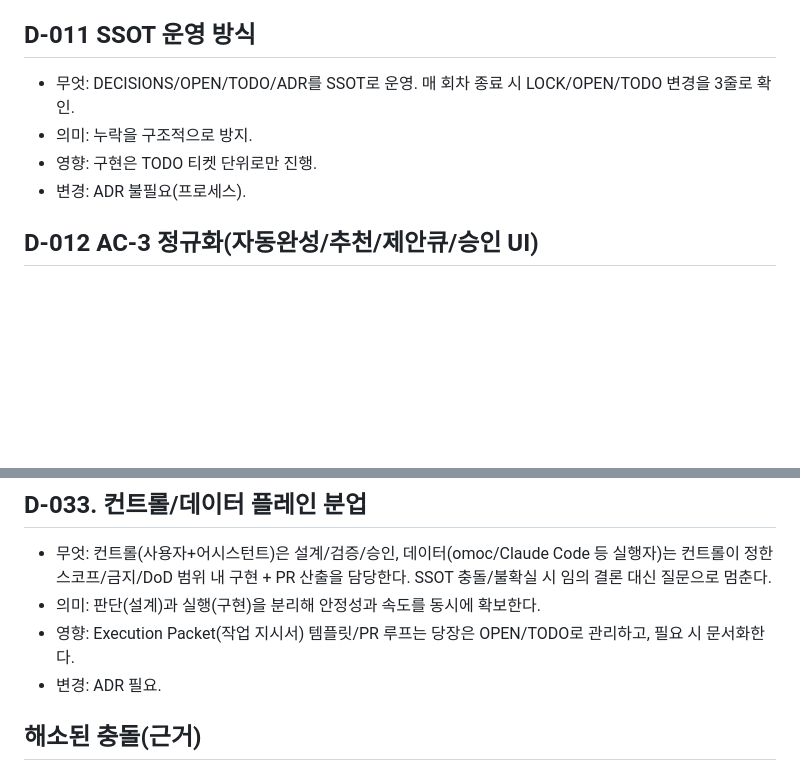
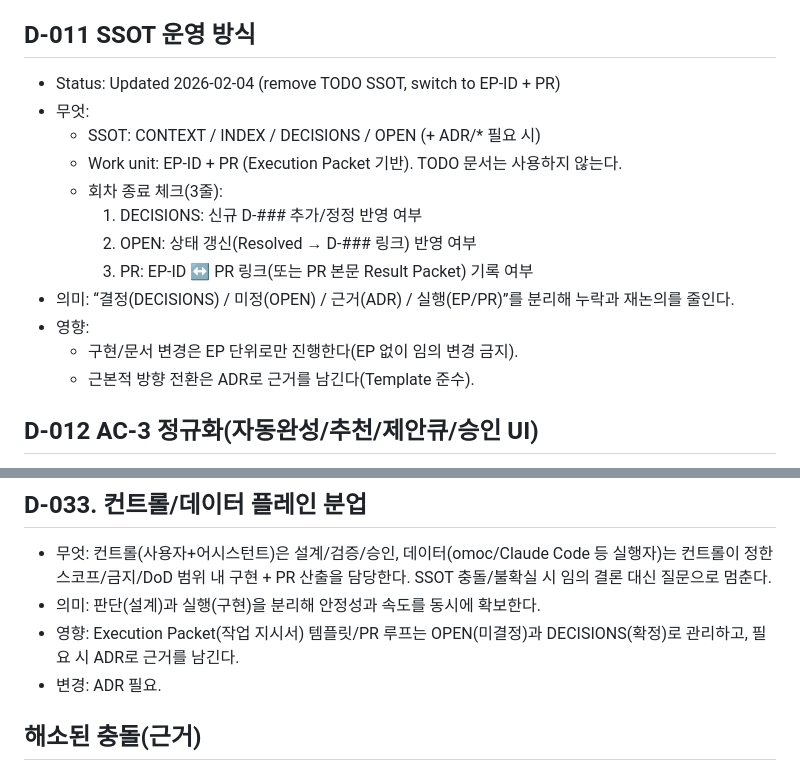
Before and after one commit to dididjdj77-arch/cat-playground, a Markdown page: docs/DECISIONS.md, 2 parts joined by grey strips. GitHub-like rendering; blank space fills up the shorter version.

Commit message:
docs: align D-011 SSOT with EP-ID (remove TODO)

```diff
--- a/docs/DECISIONS.md
+++ b/docs/DECISIONS.md
@@ -91,10 +91,19 @@
 - 변경: ADR 필요.
 
 ## D-011 SSOT 운영 방식
-- 무엇: DECISIONS/OPEN/TODO/ADR를 SSOT로 운영. 매 회차 종료 시 LOCK/OPEN/TODO 변경을 3줄로 확인.
-- 의미: 누락을 구조적으로 방지.
-- 영향: 구현은 TODO 티켓 단위로만 진행.
-- 변경: ADR 불필요(프로세스).
+- Status: Updated 2026-02-04 (remove TODO SSOT, switch to EP-ID + PR)
+- 무엇:
+  - SSOT: CONTEXT / INDEX / DECISIONS / OPEN (+ ADR/* 필요 시)
+  - Work unit: EP-ID + PR (Execution Packet 기반). TODO 문서는 사용하지 않는다.
+  - 회차 종료 체크(3줄):
+    1) DECISIONS: 신규 D-### 추가/정정 반영 여부
+    2) OPEN: 상태 갱신(Resolved → D-### 링크) 반영 여부
+    3) PR: EP-ID ↔ PR 링크(또는 PR 본문 Result Packet) 기록 여부
+- 의미: “결정(DECISIONS) / 미정(OPEN) / 근거(ADR) / 실행(EP/PR)”를 분리해 누락과 재논의를 줄인다.
+- 영향:
+  - 구현/문서 변경은 EP 단위로만 진행한다(EP 없이 임의 변경 금지).
+  - 근본적 방향 전환은 ADR로 근거를 남긴다(Template 준수).
+
 
 ## D-012 AC-3 정규화(자동완성/추천/제안큐/승인 UI)
 - 무엇:
@@ -276,7 +285,7 @@
 ## D-033. 컨트롤/데이터 플레인 분업
 - 무엇: 컨트롤(사용자+어시스턴트)은 설계/검증/승인, 데이터(omoc/Claude Code 등 실행자)는 컨트롤이 정한 스코프/금지/DoD 범위 내 구현 + PR 산출을 담당한다. SSOT 충돌/불확실 시 임의 결론 대신 질문으로 멈춘다.
 - 의미: 판단(설계)과 실행(구현)을 분리해 안정성과 속도를 동시에 확보한다.
-- 영향: Execution Packet(작업 지시서) 템플릿/PR 루프는 당장은 OPEN/TODO로 관리하고, 필요 시 문서화한다.
+- 영향: Execution Packet(작업 지시서) 템플릿/PR 루프는 OPEN(미결정)과 DECISIONS(확정)로 관리하고, 필요 시 ADR로 근거를 남긴다.
 - 변경: ADR 필요.
 
 ## 해소된 충돌(근거)
```
